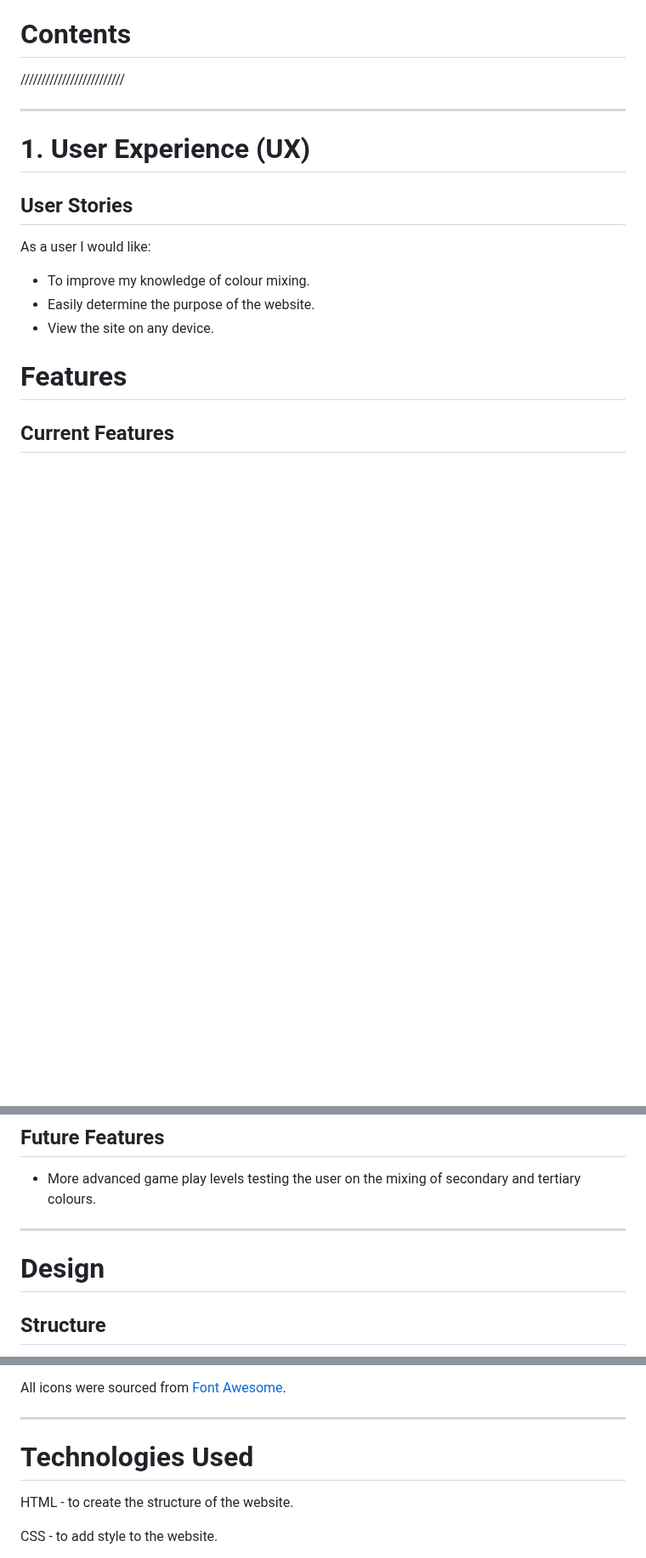
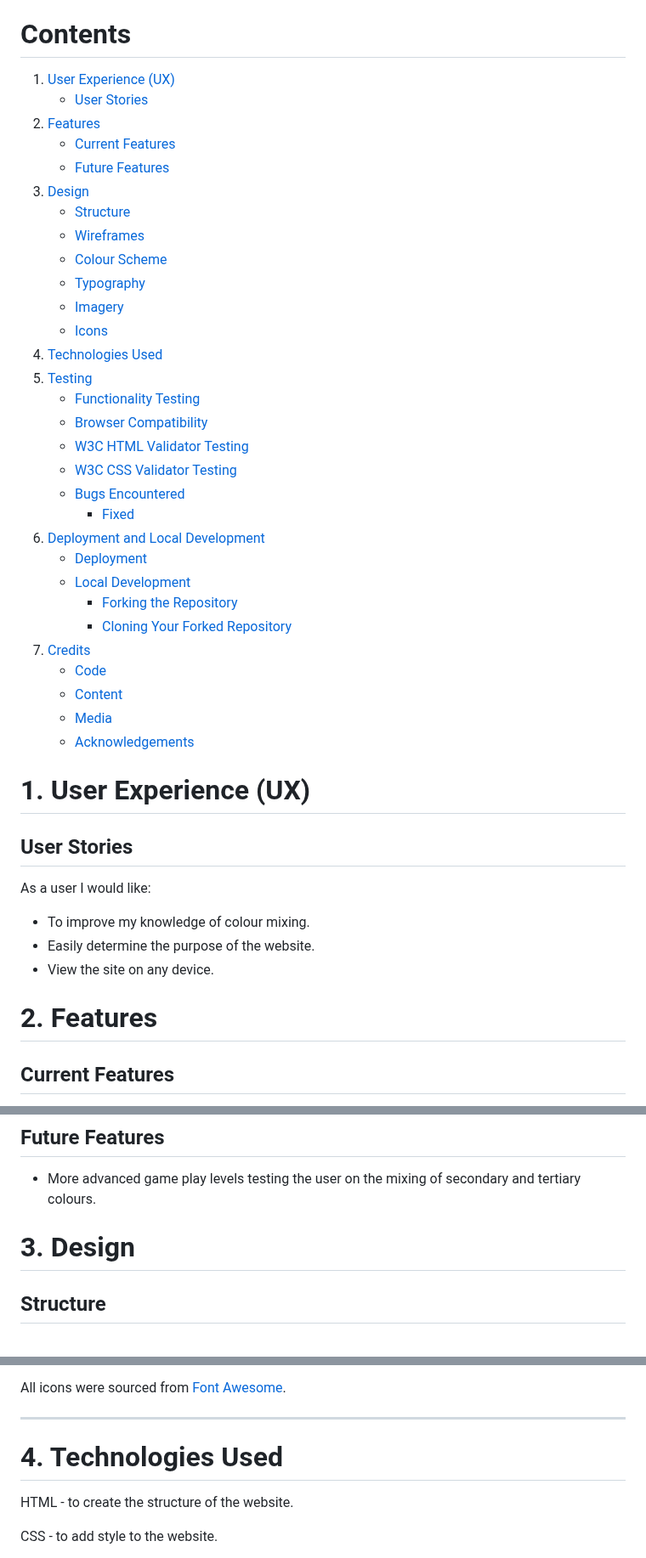
Before and after one commit to VictoriaParkes/guess-the-rainbow, a Markdown page: README.md, 3 parts joined by grey strips. Shown at 85% size. GitHub-like rendering; blank space fills up the shorter version.

Commit message:
docs: Add contents links

```diff
--- a/README.md
+++ b/README.md
@@ -9,9 +9,36 @@ The primary audience of the site will be children and anyone else interested in
 [The deployed website can be found here](https://victoriaparkes.github.io/guess-the-rainbow/)
 
 # Contents
-/////////////////////////
-
----
+1. [User Experience (UX)](#1-user-experience-ux)
+    - [User Stories](#user-stories)
+2. [Features](#2-features)
+    - [Current Features](#current-features)
+    - [Future Features](#future-features)
+3. [Design](#3-design)
+    - [Structure](#structure)
+    - [Wireframes](#wireframes)
+    - [Colour Scheme](#colour-scheme)
+    - [Typography](#typography)
+    - [Imagery](#imagery)
+    - [Icons](#icons)
+4. [Technologies Used](#4-technologies-used)
+5. [Testing](#5-testing)
+    - [Functionality Testing](#functionality-testing)
+    - [Browser Compatibility](#browser-compatibility)
+    - [W3C HTML Validator Testing](#w3c-html-validator-testing)
+    - [W3C CSS Validator Testing](#w3c-css-validator-testing)
+    - [Bugs Encountered](#bugs-encountered)
+        - [Fixed](#fixed)
+6. [Deployment and Local Development](#6-deployment-and-local-development)
+    - [Deployment](#deployment)
+    - [Local Development](#local-development)
+        - [Forking the Repository](#forking-the-repository)
+        - [Cloning Your Forked Repository](#cloning-your-forked-repository)
+7. [Credits](#7-credits)
+    - [Code](#code)
+    - [Content](#content)
+    - [Media](#media)
+    - [Acknowledgements](#acknowledgements)
 
 # 1. User Experience (UX)
 ## User Stories
@@ -20,7 +47,7 @@ As a user I would like:
 - Easily determine the purpose of the website.
 - View the site on any device.
 
-# Features
+# 2. Features
 ## Current Features
 The main content website is a displayed on a single page with the following features:
 - A favicon in the browser tab.
@@ -51,9 +78,7 @@ The website also has a 404 error page informing the user that the page cannot be
 ## Future Features
 - More advanced game play levels testing the user on the mixing of secondary and tertiary colours.
 
----
-
-# Design
+# 3. Design
 
 ## Structure
 The website is designed with a simple structure with the content positioned centrally on the page displayed vertically in the following order:
@@ -87,7 +112,7 @@ All icons were sourced from [Font Awesome](https://fontawesome.com/).
 
 ---
 
-# Technologies Used
+# 4. Technologies Used
 HTML - to create the structure of the website.
 
 CSS - to add style to the website.
```
Also changed, not shown: other parts of README.md (+2 -2 lines).
